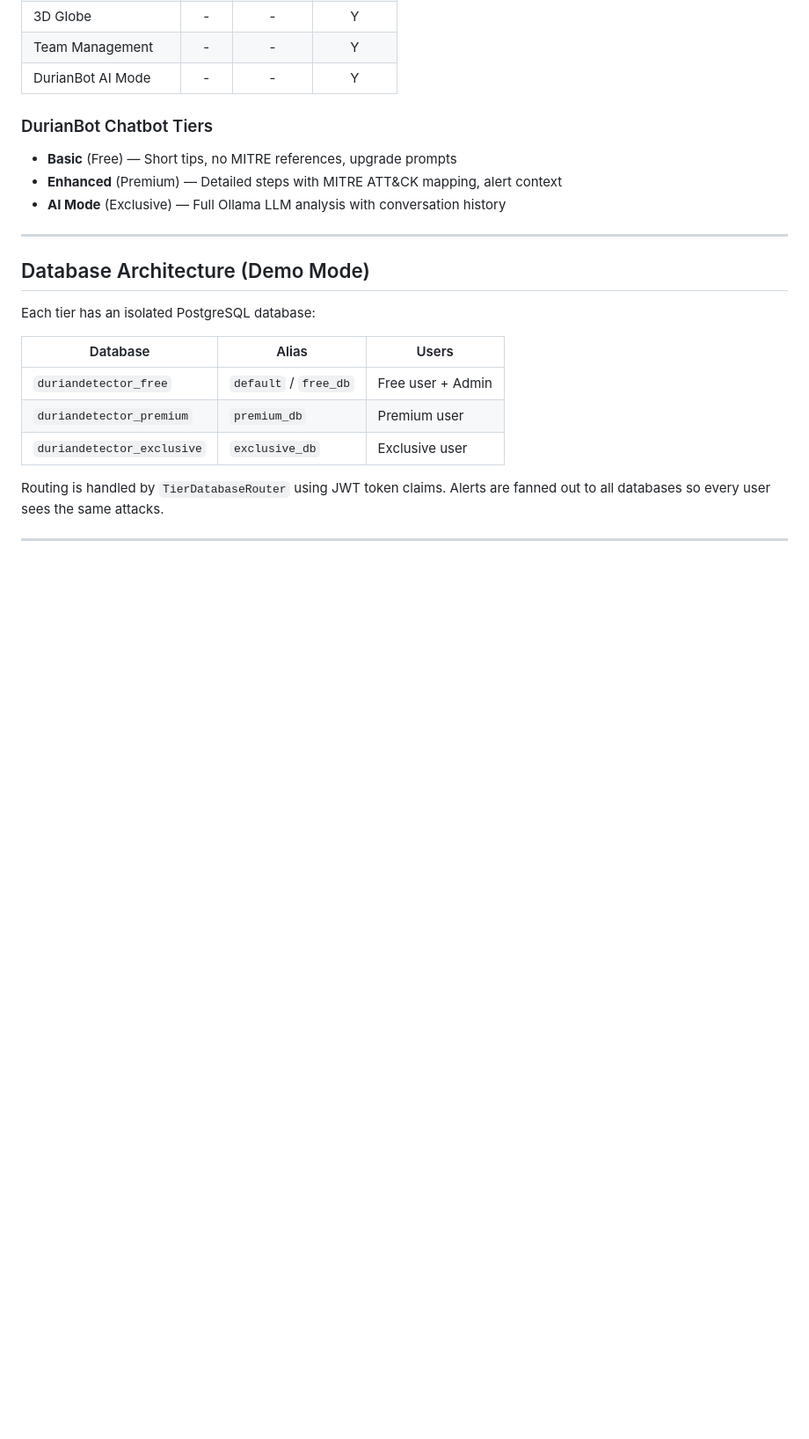
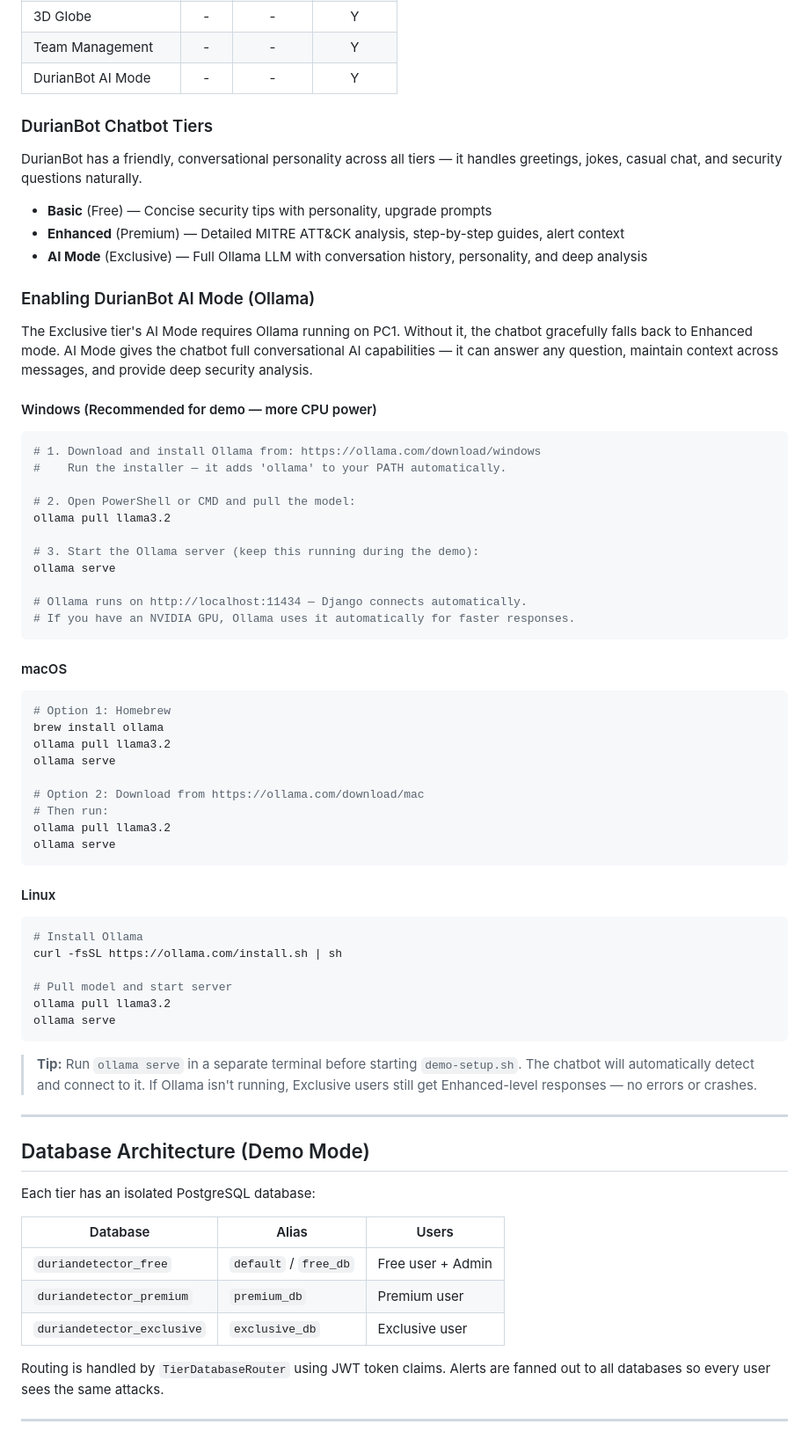
Before and after one commit to AnishVIP03/duriandetector, a Markdown page: README.md, the part around one of its changes. Shown at 88% size. Rendered like a GitHub page; blank space fills up the shorter version.

Commit message:
Add Ollama setup instructions to README for DurianBot AI Mode
- Add dedicated section with Windows, macOS, and Linux install steps
- Update chatbot tier descriptions to reflect new personality
- Add Ollama troubleshooting entries
- Note GPU acceleration and graceful fallback behavior

Co-Authored-By: Claude Opus 4.6 <noreply@anthropic.com>

````diff
--- a/README.md
+++ b/README.md
@@ -213,9 +213,58 @@ hydra -l root -P /usr/share/wordlists/rockyou.txt <LAN-IP> ssh
 
 ### DurianBot Chatbot Tiers
 
-- **Basic** (Free) — Short tips, no MITRE references, upgrade prompts
-- **Enhanced** (Premium) — Detailed steps with MITRE ATT&CK mapping, alert context
-- **AI Mode** (Exclusive) — Full Ollama LLM analysis with conversation history
+DurianBot has a friendly, conversational personality across all tiers — it handles greetings, jokes, casual chat, and security questions naturally.
+
+- **Basic** (Free) — Concise security tips with personality, upgrade prompts
+- **Enhanced** (Premium) — Detailed MITRE ATT&CK analysis, step-by-step guides, alert context
+- **AI Mode** (Exclusive) — Full Ollama LLM with conversation history, personality, and deep analysis
+
+### Enabling DurianBot AI Mode (Ollama)
+
+The Exclusive tier's AI Mode requires Ollama running on PC1. Without it, the chatbot gracefully falls back to Enhanced mode. AI Mode gives the chatbot full conversational AI capabilities — it can answer any question, maintain context across messages, and provide deep security analysis.
+
+#### Windows (Recommended for demo — more CPU power)
+
+```powershell
+# 1. Download and install Ollama from: https://ollama.com/download/windows
+#    Run the installer — it adds 'ollama' to your PATH automatically.
+
+# 2. Open PowerShell or CMD and pull the model:
+ollama pull llama3.2
+
+# 3. Start the Ollama server (keep this running during the demo):
+ollama serve
+
+# Ollama runs on http://localhost:11434 — Django connects automatically.
+# If you have an NVIDIA GPU, Ollama uses it automatically for faster responses.
+```
+
+#### macOS
+
+```bash
+# Option 1: Homebrew
+brew install ollama
+ollama pull llama3.2
+ollama serve
+
+# Option 2: Download from https://ollama.com/download/mac
+# Then run:
+ollama pull llama3.2
+ollama serve
+```
+
+#### Linux
+
+```bash
+# Install Ollama
+curl -fsSL https://ollama.com/install.sh | sh
+
+# Pull model and start server
+ollama pull llama3.2
+ollama serve
+```
+
+> **Tip:** Run `ollama serve` in a separate terminal before starting `demo-setup.sh`. The chatbot will automatically detect and connect to it. If Ollama isn't running, Exclusive users still get Enhanced-level responses — no errors or crashes.
 
 ---
 
````
Also changed, not shown: other parts of README.md (+3 -1 lines).
